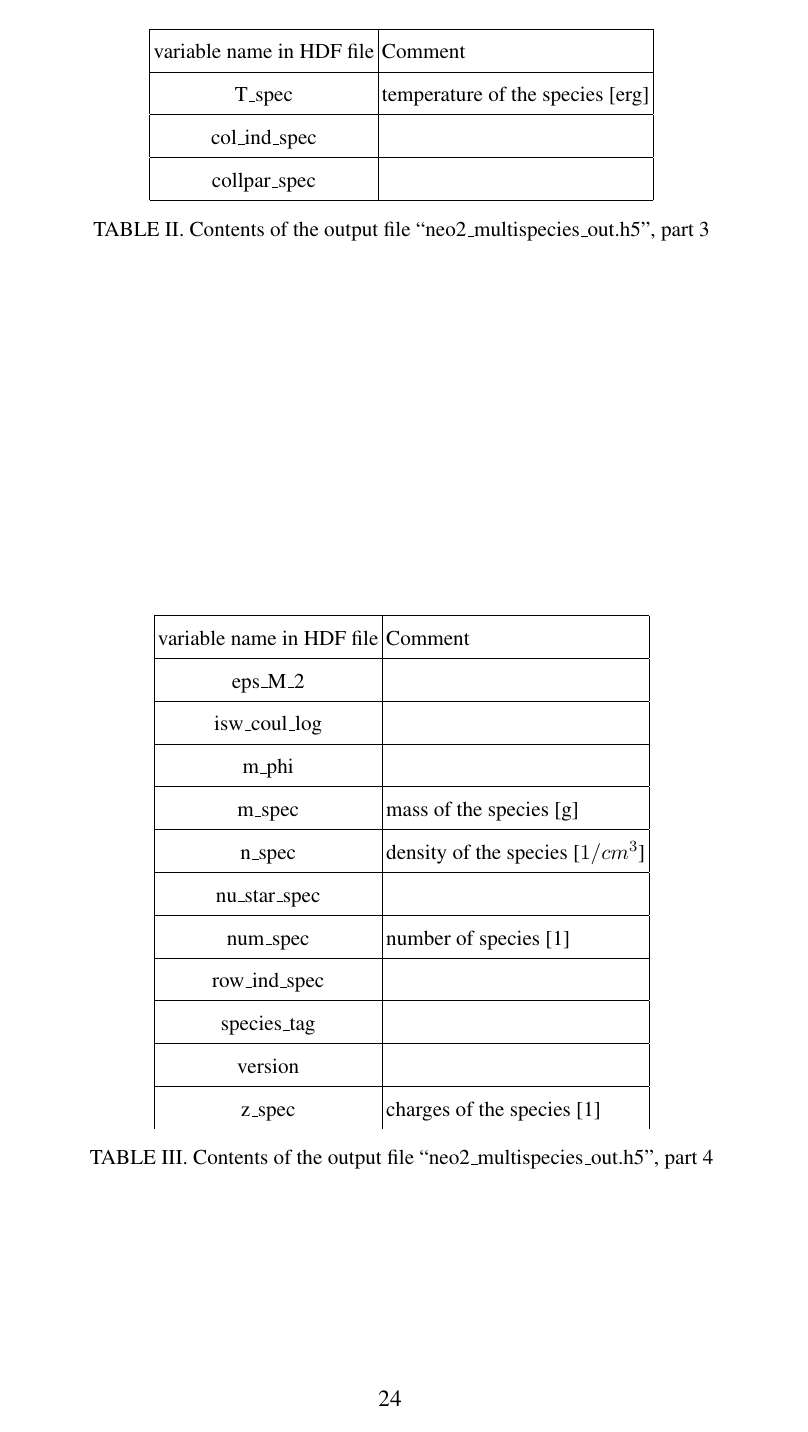
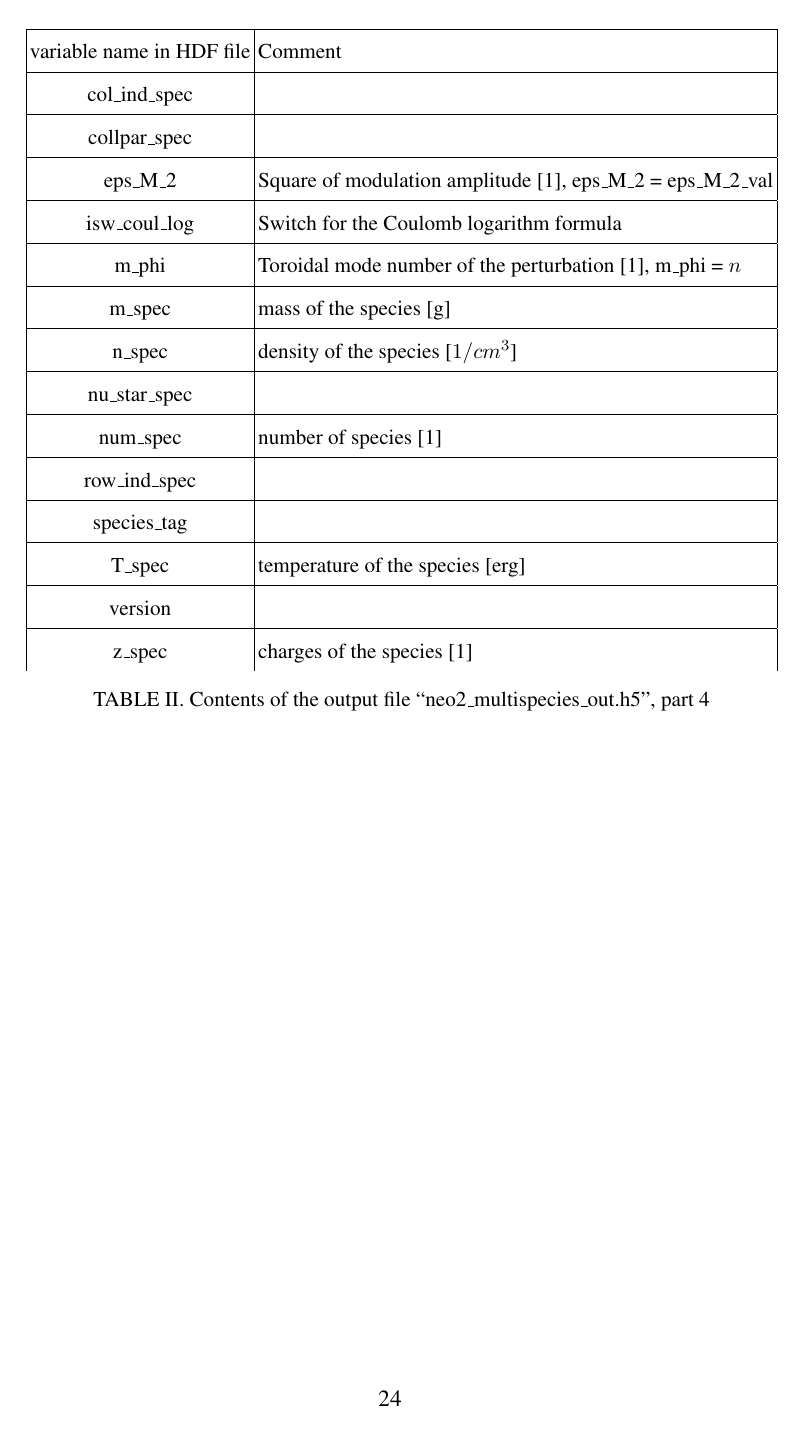
Before and after one commit to itpplasma/NEO-2, a LaTeX paper (DOC/ripple_solver_normalizations_and_output.tex): page 24 of 26. Compiled offline with pdfLaTeX.

Commit message:
Merge tables and add comments.
On behalf of Sergei(?)

```diff
--- a/DOC/ripple_solver_normalizations_and_output.tex
+++ b/DOC/ripple_solver_normalizations_and_output.tex
@@ -1528,43 +1528,35 @@ axisymmetric coefficients D11\_AX, D12\_AX, \dots, D33\_AX
 %\caption{Contents of the output file ``neo2\_multispecies\_out.h5'', part 1}
 \end{table}
 
+
 \begin{table}[h]
 \begin{tabular}{|c|l|}
 \hline
 variable name in HDF file  & Comment \\
 \hline
+col\_ind\_spec & \\
+\hline
+collpar\_spec & \\
+\hline
+eps\_M\_2 & Square of modulation amplitude [1], eps\_M\_2 = eps\_M\_2\_val \\
+\hline
+isw\_coul\_log & Switch for the Coulomb logarithm formula \\
+\hline
+m\_phi & Toroidal mode number of the perturbation [1], m\_phi = $n$ \\
+\hline
+m\_spec & mass of the species [g] \\
+\hline
+n\_spec & density of the species [$1/cm^3$] \\
+\hline
+nu\_star\_spec & \\
+\hline
+num\_spec & number of species [1] \\
+\hline
+row\_ind\_spec & \\
+\hline
+species\_tag & \\
+\hline
 T\_spec & temperature of the species [erg] \\
-\hline
-col\_ind\_spec & \\
-\hline
-collpar\_spec & \\
-\hline
-\end{tabular}
-\caption{Contents of the output file ``neo2\_multispecies\_out.h5'', part 3}
-\end{table}
-
-\begin{table}[h]
-\begin{tabular}{|c|l|}
-\hline
-variable name in HDF file  & Comment \\
-\hline
-eps\_M\_2 & \\
-\hline
-isw\_coul\_log & \\
-\hline
-m\_phi & \\
-\hline
-m\_spec & mass of the species [g] \\
-\hline
-n\_spec & density of the species [$1/cm^3$] \\
-\hline
-nu\_star\_spec & \\
-\hline
-num\_spec & number of species [1] \\
-\hline
-row\_ind\_spec & \\
-\hline
-species\_tag & \\
 \hline
 version & \\
 \hline
```
